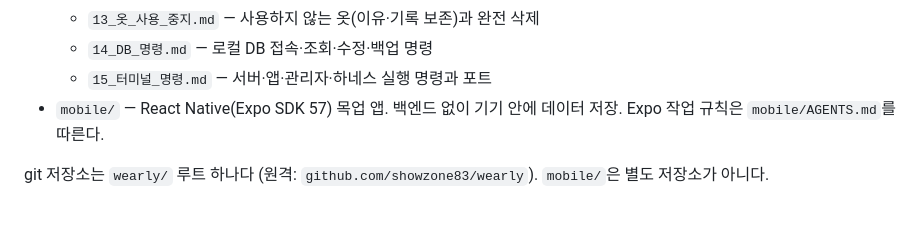
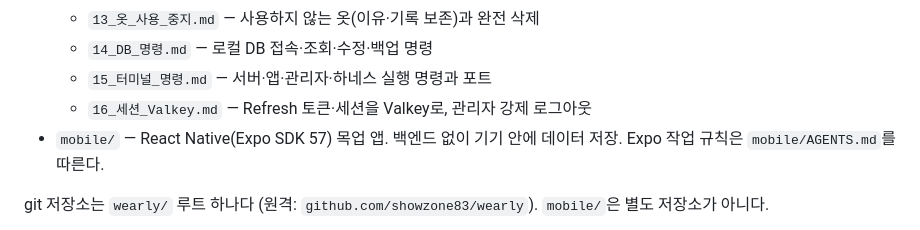
Before and after one commit to showzone83/wearly, a Markdown page: CLAUDE.md, the part around the change. Rendered like a GitHub page.

```diff
--- a/CLAUDE.md
+++ b/CLAUDE.md
@@ -21,6 +21,7 @@
   - `13_옷_사용_중지.md` — 사용하지 않는 옷(이유·기록 보존)과 완전 삭제
   - `14_DB_명령.md` — 로컬 DB 접속·조회·수정·백업 명령
   - `15_터미널_명령.md` — 서버·앱·관리자·하네스 실행 명령과 포트
+  - `16_세션_Valkey.md` — Refresh 토큰·세션을 Valkey로, 관리자 강제 로그아웃
 - `mobile/` — React Native(Expo SDK 57) 목업 앱. 백엔드 없이 기기 안에 데이터 저장. Expo 작업 규칙은 `mobile/AGENTS.md`를 따른다.
 
 git 저장소는 `wearly/` 루트 하나다 (원격: `github.com/showzone83/wearly`). `mobile/`은 별도 저장소가 아니다.
```
Also changed, not shown: doc/16_세션_Valkey.md (added, +56 -0 lines), doc/README.md (+1 -0 lines).
